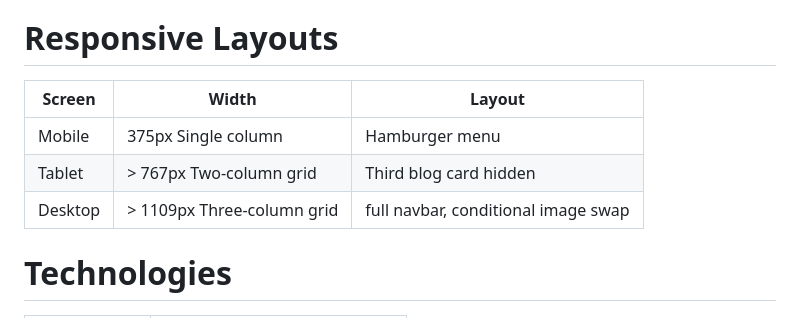
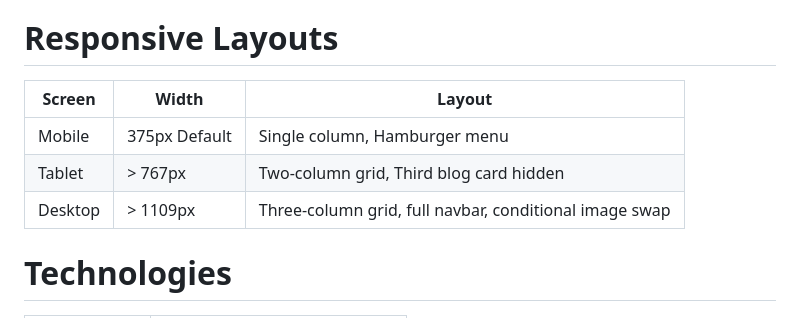
Before and after one commit to dursunkokturk/Front-End-School-Responsive-Project-Lookscout-Website-App-Landing-Page, a Markdown page: README.md, the part around one of its changes. GitHub-like rendering.

```diff
--- a/README.md
+++ b/README.md
@@ -129,11 +129,11 @@ A fully responsive corporate landing page designed for the Lookscout brand, buil
 
 # Responsive Layouts
 
-| Screen   | Width                      | Layout                              |
-| -------- |----------------------------| ------------------------------------|
-| Mobile   | 375px Single column        | Hamburger menu                      |
-| Tablet   | > 767px Two-column grid    | Third blog card hidden              |
-| Desktop  | > 1109px Three-column grid | full navbar, conditional image swap |
+| Screen   | Width         | Layout                                                 |
+| -------- |---------------| -------------------------------------------------------|
+| Mobile   | 375px Default | Single column, Hamburger menu                          |
+| Tablet   | > 767px       |  Two-column grid, Third blog card hidden               |
+| Desktop  | > 1109px      | Three-column grid, full navbar, conditional image swap |
 
 # Technologies
 
```
Also changed, not shown: other parts of README.md (+5 -5 lines).
